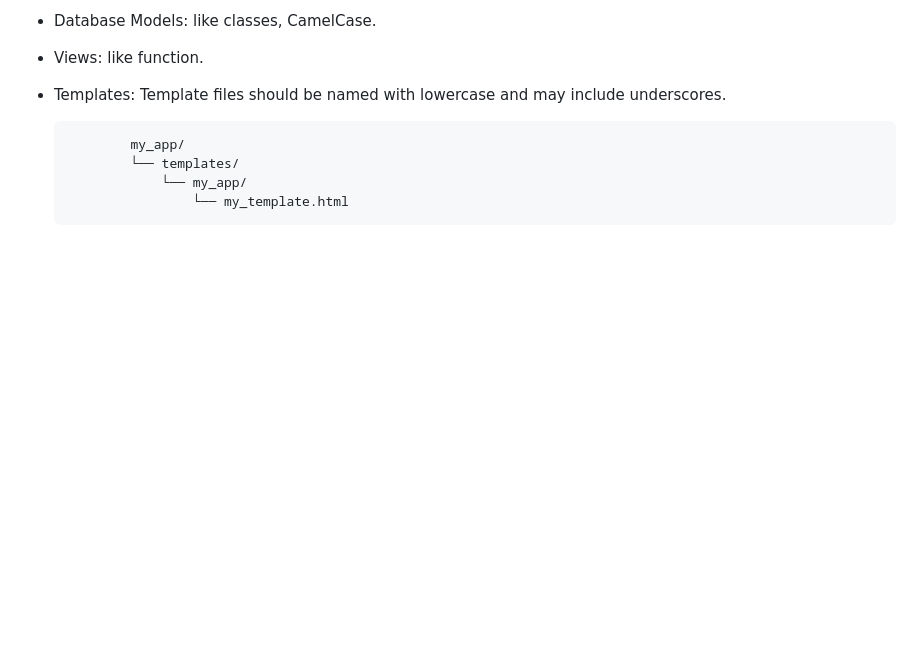
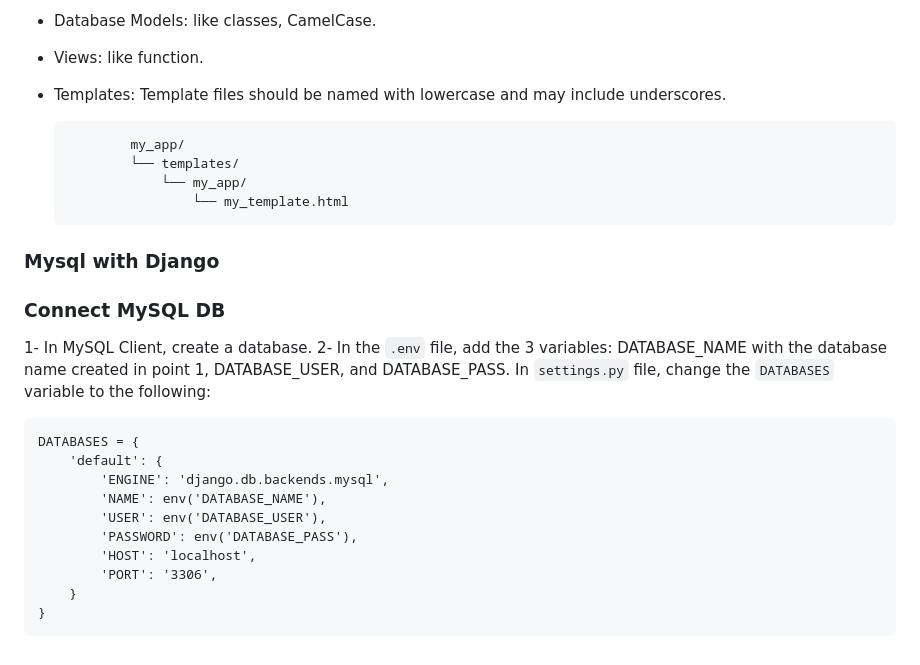
Before and after one commit to OsamaX01/Django-Learning, a Markdown page: README.md, the part around the change. Rendered like a GitHub page; blank space fills up the shorter version.

Commit message:
Update README.md
Add Mysql with Dajngo part.

````diff
--- a/README.md
+++ b/README.md
@@ -151,3 +151,21 @@ class MyClass:
               └── templates/
                   └── my_app/
                       └── my_template.html
+
+### Mysql with Django
+### Connect MySQL DB
+1- In MySQL Client, create a database.
+2- In the `.env` file, add the 3 variables: DATABASE_NAME with the database name created in point 1, DATABASE_USER, and DATABASE_PASS.
+In `settings.py` file, change the `DATABASES` variable to the following:
+```
+DATABASES = {
+    'default': {
+        'ENGINE': 'django.db.backends.mysql',
+        'NAME': env('DATABASE_NAME'),
+        'USER': env('DATABASE_USER'),
+        'PASSWORD': env('DATABASE_PASS'),
+        'HOST': 'localhost',
+        'PORT': '3306',
+    }
+}
+```
````
